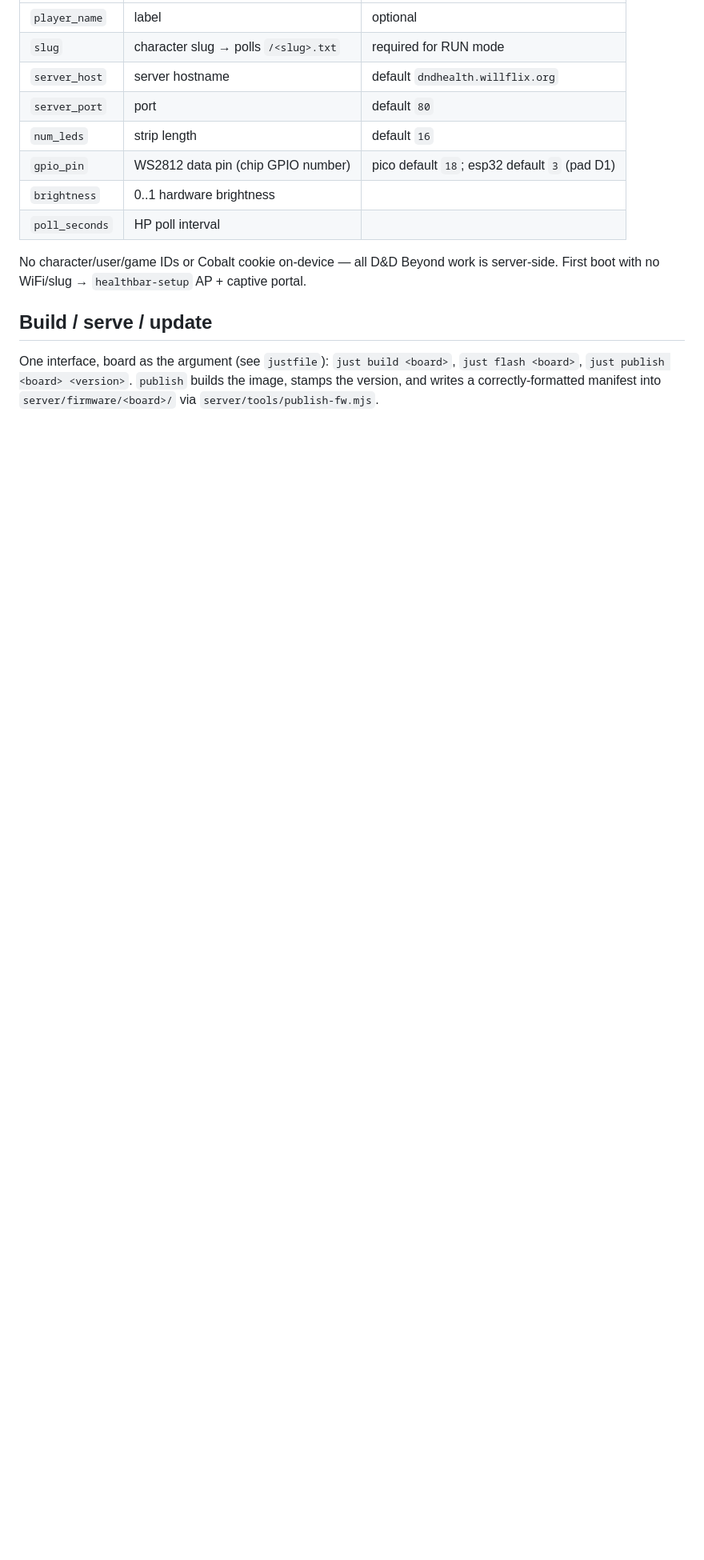
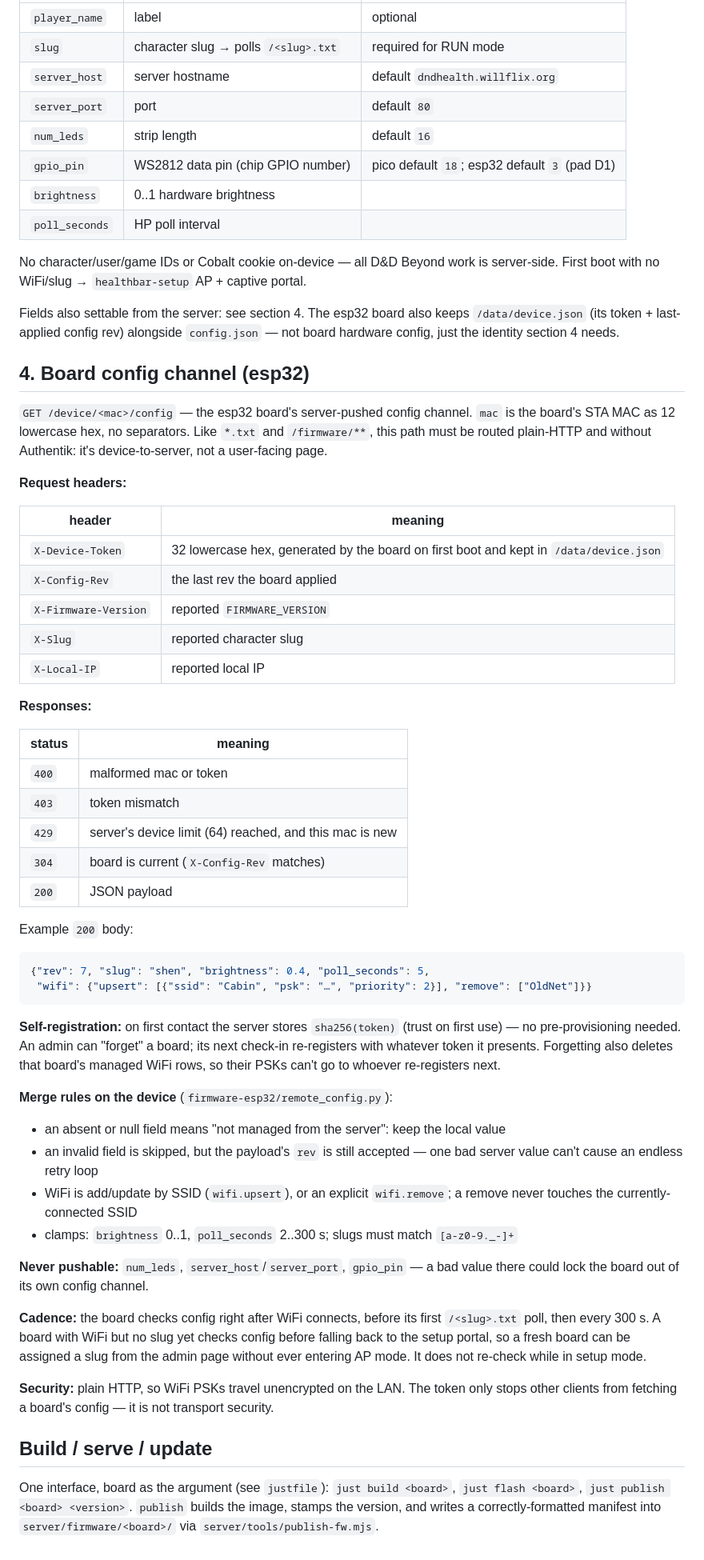
Before and after one commit to wemcdonald/dnd-health-tracker, a Markdown page: docs/firmware-contract.md, the part around one of its changes. Shown at 80% size. Drawn GitHub-style; blank space fills up the shorter version.

````diff
--- a/docs/firmware-contract.md
+++ b/docs/firmware-contract.md
@@ -90,6 +100,73 @@ device filesystem, not in the image):
 No character/user/game IDs or Cobalt cookie on-device — all D&D Beyond work is
 server-side. First boot with no WiFi/slug → `healthbar-setup` AP + captive portal.
 
+Fields also settable from the server: see section 4. The esp32 board also
+keeps `/data/device.json` (its token + last-applied config rev) alongside
+`config.json` — not board hardware config, just the identity section 4 needs.
+
+## 4. Board config channel (esp32)
+
+`GET /device/<mac>/config` — the esp32 board's server-pushed config channel.
+`mac` is the board's STA MAC as 12 lowercase hex, no separators. Like
+`*.txt` and `/firmware/**`, this path must be routed plain-HTTP and without
+Authentik: it's device-to-server, not a user-facing page.
+
+**Request headers:**
+
+| header | meaning |
+|--------|---------|
+| `X-Device-Token` | 32 lowercase hex, generated by the board on first boot and kept in `/data/device.json` |
+| `X-Config-Rev` | the last rev the board applied |
+| `X-Firmware-Version` | reported `FIRMWARE_VERSION` |
+| `X-Slug` | reported character slug |
+| `X-Local-IP` | reported local IP |
+
+**Responses:**
+
+| status | meaning |
+|--------|---------|
+| `400` | malformed mac or token |
+| `403` | token mismatch |
+| `429` | server's device limit (64) reached, and this mac is new |
+| `304` | board is current (`X-Config-Rev` matches) |
+| `200` | JSON payload |
+
+Example `200` body:
+
+```json
+{"rev": 7, "slug": "shen", "brightness": 0.4, "poll_seconds": 5,
+ "wifi": {"upsert": [{"ssid": "Cabin", "psk": "…", "priority": 2}], "remove": ["OldNet"]}}
+```
+
+**Self-registration:** on first contact the server stores `sha256(token)`
+(trust on first use) — no pre-provisioning needed. An admin can "forget" a
+board; its next check-in re-registers with whatever token it presents.
+Forgetting also deletes that board's managed WiFi rows, so their PSKs can't
+go to whoever re-registers next.
+
+**Merge rules on the device** (`firmware-esp32/remote_config.py`):
+- an absent or null field means "not managed from the server": keep the
+  local value
+- an invalid field is skipped, but the payload's `rev` is still accepted —
+  one bad server value can't cause an endless retry loop
+- WiFi is add/update by SSID (`wifi.upsert`), or an explicit `wifi.remove`;
+  a remove never touches the currently-connected SSID
+- clamps: `brightness` 0..1, `poll_seconds` 2..300 s; slugs must match
+  `[a-z0-9._-]+`
+
+**Never pushable:** `num_leds`, `server_host`/`server_port`, `gpio_pin` — a
+bad value there could lock the board out of its own config channel.
+
+**Cadence:** the board checks config right after WiFi connects, before its
+first `/<slug>.txt` poll, then every 300 s. A board with WiFi but no slug yet
+checks config before falling back to the setup portal, so a fresh board can
+be assigned a slug from the admin page without ever entering AP mode. It
+does not re-check while in setup mode.
+
+**Security:** plain HTTP, so WiFi PSKs travel unencrypted on the LAN. The
+token only stops other clients from fetching a board's config — it is not
+transport security.
+
 ## Build / serve / update
 
 One interface, board as the argument (see `justfile`):
````
Also changed, not shown: other parts of docs/firmware-contract.md (+11 -1 lines), firmware-esp32/README.md (+65 -26 lines).
